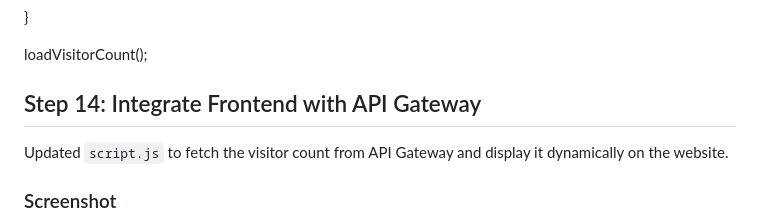
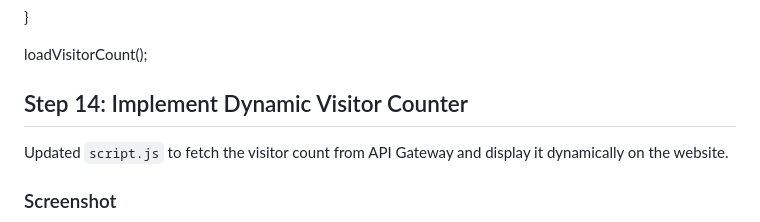
Before and after one commit to BharathKumarKatikuri/cloud-resume-challenge, a Markdown page: README.md, the part around the change. Rendered like a GitHub page.

```diff
--- a/README.md
+++ b/README.md
@@ -287,7 +287,7 @@ async function loadVisitorCount() {
 loadVisitorCount();
 
 
-## Step 14: Integrate Frontend with API Gateway
+## Step 14: Implement Dynamic Visitor Counter
 
 Updated `script.js` to fetch the visitor count from API Gateway and display it dynamically on the website.
 
```
